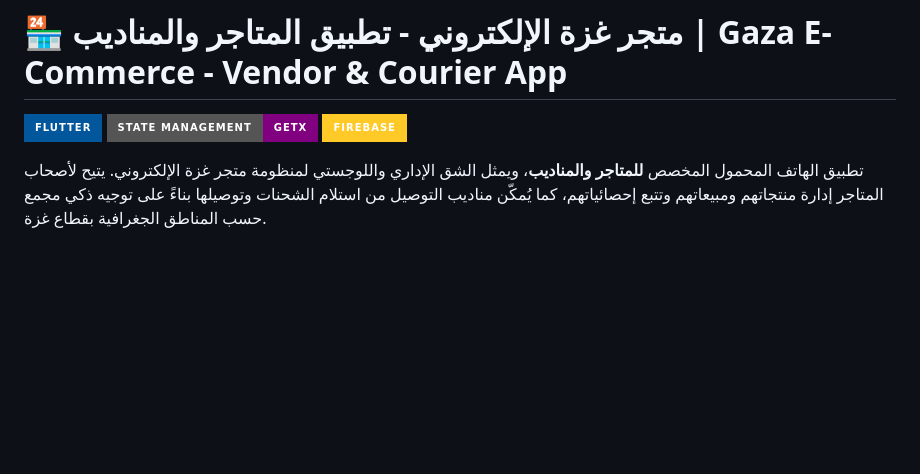
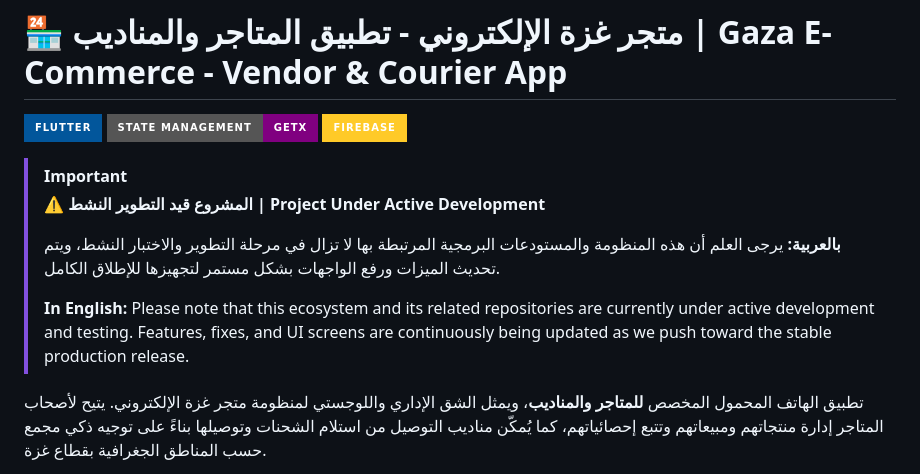
Before and after one commit to abosharekhosama-afk/stores-delivery-management, a Markdown page: README.md, the part around the change. Rendered like a GitHub page; badges without logos; blank space fills up the shorter version.

Commit message:
Update README with project development status
Added a note about the project's active development status in both Arabic and English.

```diff
--- a/README.md
+++ b/README.md
@@ -3,6 +3,13 @@
 [![Flutter](https://img.shields.io/badge/Flutter-02569B?style=for-the-badge&logo=flutter&logoColor=white)](https://flutter.dev)
 [![GetX](https://img.shields.io/badge/State_Management-GetX-purple?style=for-the-badge)](https://pub.dev/packages/get)
 [![Firebase](https://img.shields.io/badge/Firebase-FFCA28?style=for-the-badge&logo=firebase&logoColor=black)](https://firebase.google.com)
+> [!IMPORTANT]
+> **⚠️ المشروع قيد التطوير النشط | Project Under Active Development**
+>
+> **بالعربية:** يرجى العلم أن هذه المنظومة والمستودعات البرمجية المرتبطة بها لا تزال في مرحلة التطوير والاختبار النشط، ويتم تحديث الميزات ورفع الواجهات بشكل مستمر لتجهيزها للإطلاق الكامل.
+>
+> **In English:** Please note that this ecosystem and its related repositories are currently under active development and testing. Features, fixes, and UI screens are continuously being updated as we push toward the stable production release.
+
 
 تطبيق الهاتف المحمول المخصص **للمتاجر والمناديب**، ويمثل الشق الإداري واللوجستي لمنظومة متجر غزة الإلكتروني. يتيح لأصحاب المتاجر إدارة منتجاتهم ومبيعاتهم وتتبع إحصائياتهم، كما يُمكّن مناديب التوصيل من استلام الشحنات وتوصيلها بناءً على توجيه ذكي مجمع حسب المناطق الجغرافية بقطاع غزة.
 
```
